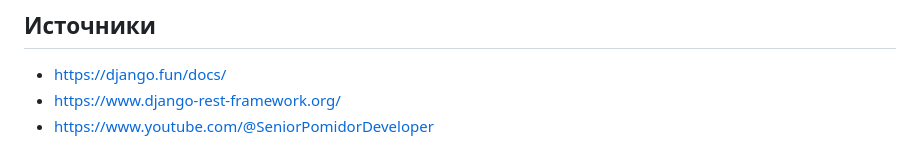
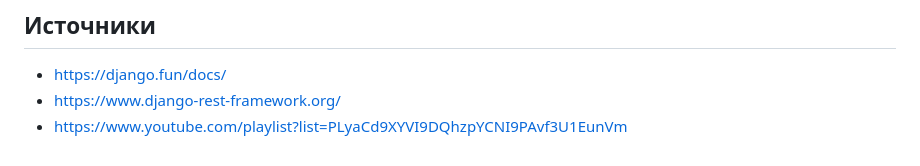
Before and after one commit to TetherOne/course-system, a Markdown page: README.md, the part around the change. GitHub-like rendering.

```diff
--- a/README.md
+++ b/README.md
@@ -59,4 +59,4 @@
 ## Источники
   - https://django.fun/docs/
   - https://www.django-rest-framework.org/
-  - https://www.youtube.com/@SeniorPomidorDeveloper
+  - https://www.youtube.com/playlist?list=PLyaCd9XYVI9DQhzpYCNI9PAvf3U1EunVm
```
